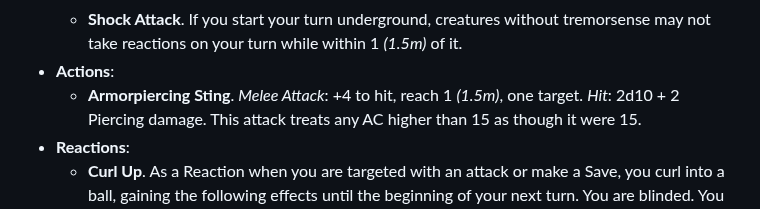
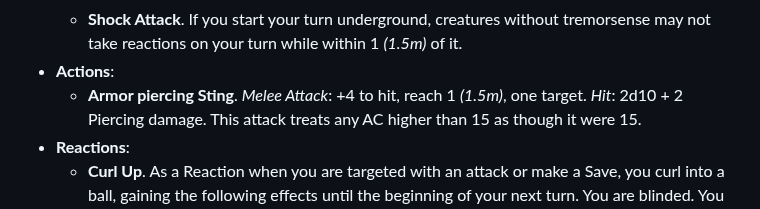
Before and after one commit to Ninetalesgh/dndcampaign, a Markdown page: vault/database/wildshapes.md, the part around the change. Rendered like a GitHub page.

Commit message:
update main

```diff
--- a/vault/database/wildshapes.md
+++ b/vault/database/wildshapes.md
@@ -99,7 +99,7 @@ STR | DEX | CON
    - **Blood Sense**. You know the exact location of each creature within 24 *(36m)* of it that does not have all of its hit points.
    - **Shock Attack**. If you start your turn underground, creatures without tremorsense may not take reactions on your turn while within 1 *(1.5m)* of it.
 - **Actions**:
-   - **Armorpiercing Sting**. *Melee Attack*: +4 to hit, reach 1 *(1.5m)*, one target.
+   - **Armor piercing Sting**. *Melee Attack*: +4 to hit, reach 1 *(1.5m)*, one target.
     *Hit*: 2d10 + 2 Piercing damage.
    This attack treats any AC higher than 15 as though it were 15.
 - **Reactions**:
```
